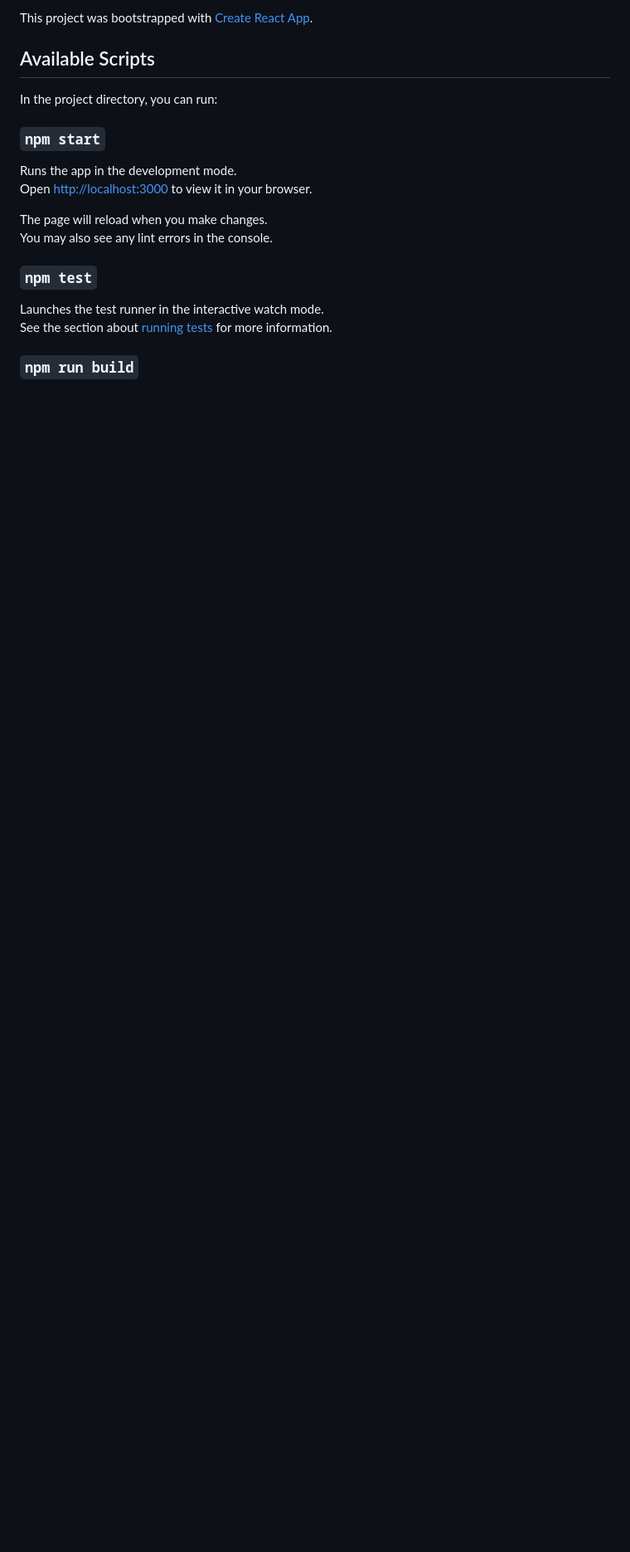
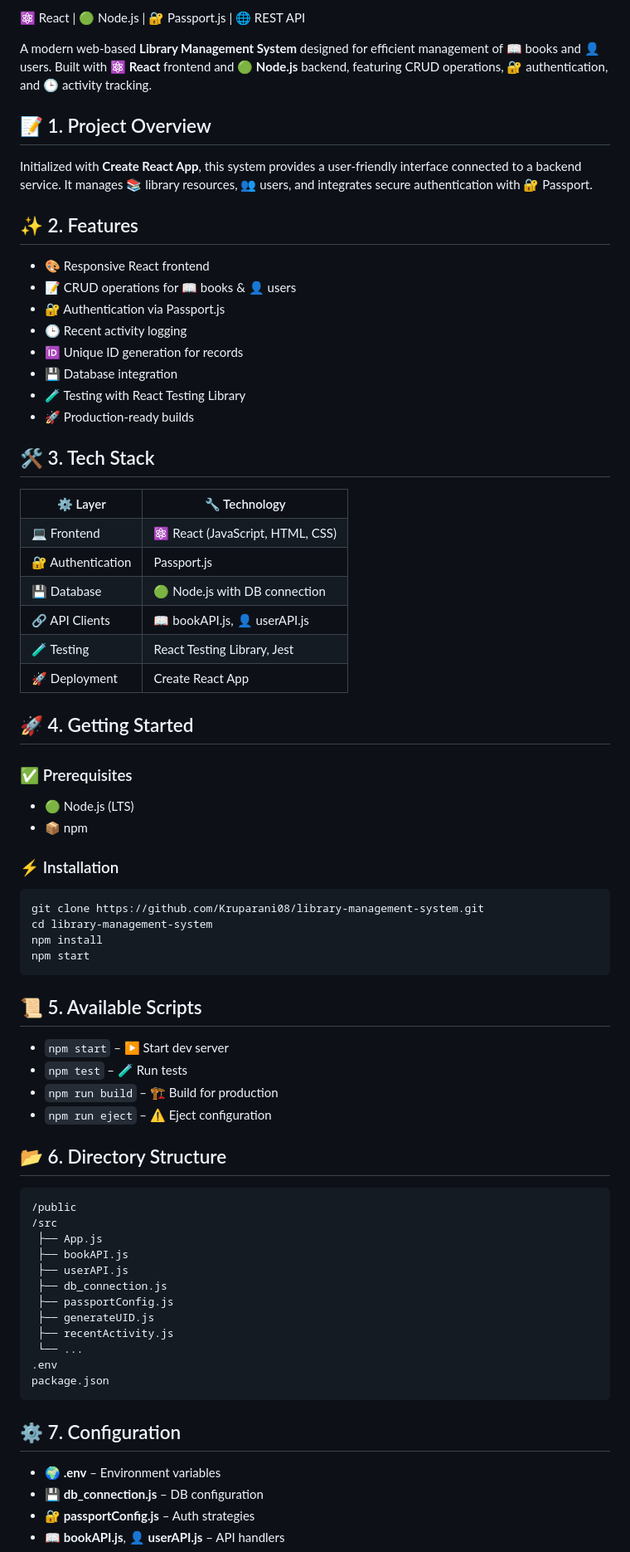
Before and after one commit to Kruparani08/library-management-system, a Markdown page: README.md, the part around the change printed below. Shown: that part at 83% size. Drawn GitHub-style; blank space fills up the shorter version.

```diff
--- a/README.md
+++ b/README.md
@@ -2,22 +23,87 @@
 
-This project was bootstrapped with [Create React App](https://github.com/facebook/create-react-app).
+<!-- Main Content -->
+<main>
+  <p>
+    <span>⚛️ React</span> |
+    <span>🟢 Node.js</span> |
+    <span>🔐 Passport.js</span> |
+    <span>🌐 REST API</span>
+  </p>
 
-## Available Scripts
+  <p>
+    A modern web-based <b>Library Management System</b> designed for efficient management of 📖 books and 👤 users.
+    Built with <strong>⚛️ React</strong> frontend and <strong>🟢 Node.js</strong> backend,
+    featuring CRUD operations, 🔐 authentication, and 🕒 activity tracking.
+  </p>
 
-In the project directory, you can run:
+  <h2 id="overview">📝 1. Project Overview</h2>
+  <p>
+    Initialized with <b>Create React App</b>, this system provides a user-friendly interface connected
+    to a backend service. It manages 📚 library resources, 👥 users, and integrates secure authentication with 🔐 Passport.
+  </p>
 
-### `npm start`
+  <h2 id="features">✨ 2. Features</h2>
+  <ul>
+    <li>🎨 Responsive React frontend</li>
+    <li>📝 CRUD operations for 📖 books & 👤 users</li>
+    <li>🔐 Authentication via Passport.js</li>
+    <li>🕒 Recent activity logging</li>
+    <li>🆔 Unique ID generation for records</li>
+    <li>💾 Database integration</li>
+    <li>🧪 Testing with React Testing Library</li>
+    <li>🚀 Production-ready builds</li>
+  </ul>
 
-Runs the app in the development mode.\
-Open [http://localhost:3000](http://localhost:3000) to view it in your browser.
+  <h2 id="tech-stack">🛠 3. Tech Stack</h2>
+  <table>
+    <tr><th>⚙️ Layer</th><th>🔧 Technology</th></tr>
+    <tr><td>💻 Frontend</td><td>⚛️ React (JavaScript, HTML, CSS)</td></tr>
+    <tr><td>🔐 Authentication</td><td>Passport.js</td></tr>
+    <tr><td>💾 Database</td><td>🟢 Node.js with DB connection</td></tr>
+    <tr><td>🔗 API Clients</td><td>📖 bookAPI.js, 👤 userAPI.js</td></tr>
+    <tr><td>🧪 Testing</td><td>React Testing Library, Jest</td></tr>
+    <tr><td>🚀 Deployment</td><td>Create React App</td></tr>
+  </table>
 
-The page will reload when you make changes.\
-You may also see any lint errors in the console.
+  <h2 id="getting-started">🚀 4. Getting Started</h2>
+  <h3>✅ Prerequisites</h3>
+  <ul>
+    <li>🟢 Node.js (LTS)</li>
+    <li>📦 npm</li>
+  </ul>
+  <h3>⚡ Installation</h3>
+  <pre><code>git clone https://github.com/Kruparani08/library-management-system.git
+cd library-management-system
+npm install
+npm start</code></pre>
 
-### `npm test`
+  <h2 id="scripts">📜 5. Available Scripts</h2>
+  <ul>
+    <li><code>npm start</code> – ▶️ Start dev server</li>
+    <li><code>npm test</code> – 🧪 Run tests</li>
+    <li><code>npm run build</code> – 🏗 Build for production</li>
+    <li><code>npm run eject</code> – ⚠️ Eject configuration</li>
+  </ul>
 
-Launches the test runner in the interactive watch mode.\
-See the section about [running tests](https://facebook.github.io/create-react-app/docs/running-tests) for more information.
+  <h2 id="structure">📂 6. Directory Structure</h2>
+  <pre><code>/public
+/src
+ ├── App.js
+ ├── bookAPI.js
+ ├── userAPI.js
+ ├── db_connection.js
+ ├── passportConfig.js
+ ├── generateUID.js
+ ├── recentActivity.js
+ └── ...
+.env
+package.json</code></pre>
 
-### `npm run build`
+  <h2 id="config">⚙️ 7. Configuration</h2>
+  <ul>
+    <li><b>🌍 .env</b> – Environment variables</li>
+    <li><b>💾 db_connection.js</b> – DB configuration</li>
+    <li><b>🔐 passportConfig.js</b> – Auth strategies</li>
+    <li><b>📖 bookAPI.js</b>, <b>👤 userAPI.js</b> – API handlers</li>
+  </ul>
 
```
Also changed, not shown: other parts of README.md (+55 -45 lines).
